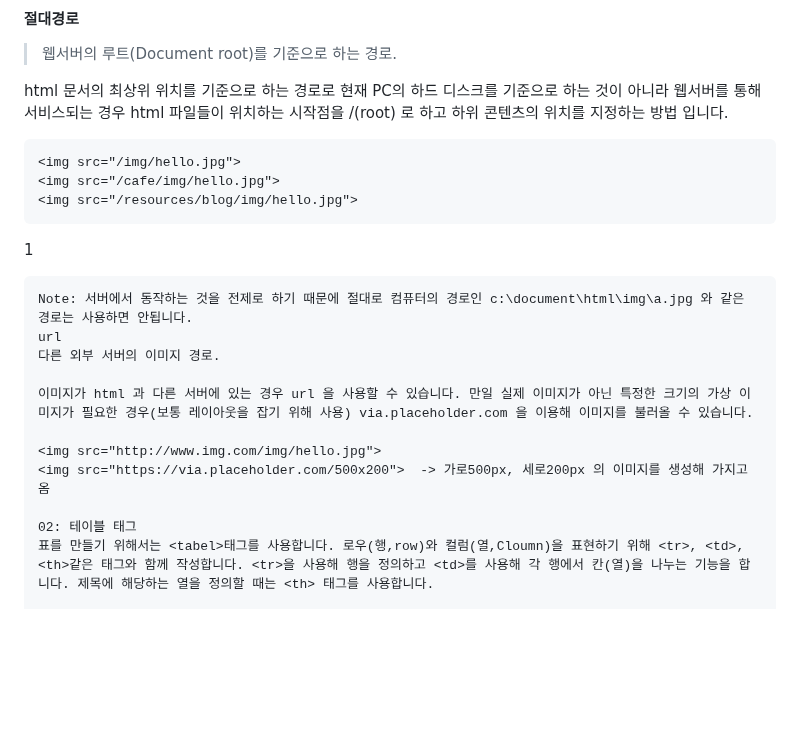
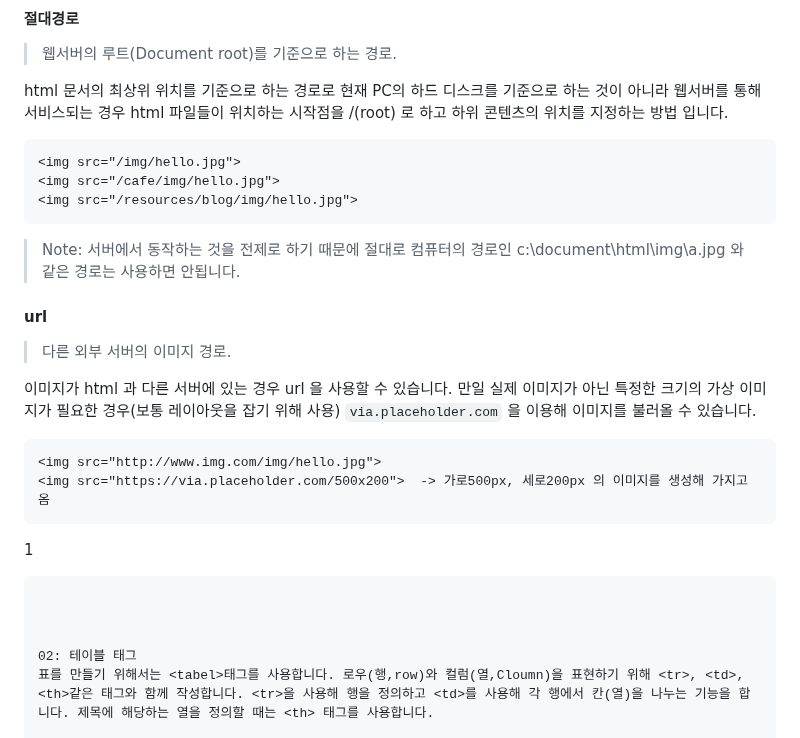
Before and after one commit to nextia80/nextia80.github.io, a Markdown page: html/003.md, the part around the change. Drawn GitHub-style; blank space fills up the shorter version.

Commit message:
modify : html 003

`````diff
--- a/html/003.md
+++ b/html/003.md
@@ -68,18 +68,25 @@ html 문서의 최상위 위치를 기준으로 하는 경로로 현재 PC의
 ```
 
 
+> Note: 서버에서 동작하는 것을 전제로 하기 때문에 절대로 컴퓨터의 경로인 c:\document\html\img\a.jpg 와 같은 경로는 사용하면 안됩니다.
+
+#### url
+> 다른 외부 서버의 이미지 경로.
+
+이미지가 html 과 다른 서버에 있는 경우 url 을 사용할 수 있습니다. 만일 실제 이미지가 아닌 특정한 크기의 가상 이미지가 필요한 경우(보통 레이아웃을 잡기 위해 사용) `via.placeholder.com` 을 이용해 이미지를 불러올 수 있습니다.
+
+```html
+<img src="http://www.img.com/img/hello.jpg">
+<img src="https://via.placeholder.com/500x200">  -> 가로500px, 세로200px 의 이미지를 생성해 가지고 옴
+````
+
+
 1
 
 
 ```
-Note: 서버에서 동작하는 것을 전제로 하기 때문에 절대로 컴퓨터의 경로인 c:\document\html\img\a.jpg 와 같은 경로는 사용하면 안됩니다.
-url
-다른 외부 서버의 이미지 경로.
 
-이미지가 html 과 다른 서버에 있는 경우 url 을 사용할 수 있습니다. 만일 실제 이미지가 아닌 특정한 크기의 가상 이미지가 필요한 경우(보통 레이아웃을 잡기 위해 사용) via.placeholder.com 을 이용해 이미지를 불러올 수 있습니다.
 
-<img src="http://www.img.com/img/hello.jpg">
-<img src="https://via.placeholder.com/500x200">  -> 가로500px, 세로200px 의 이미지를 생성해 가지고 옴
 
 02: 테이블 태그
 표를 만들기 위해서는 <tabel>태그를 사용합니다. 로우(행,row)와 컬럼(열,Cloumn)을 표현하기 위해 <tr>, <td>, <th>같은 태그와 함께 작성합니다. <tr>을 사용해 행을 정의하고 <td>를 사용해 각 행에서 칸(열)을 나누는 기능을 합니다. 제목에 해당하는 열을 정의할 때는 <th> 태그를 사용합니다.
`````
